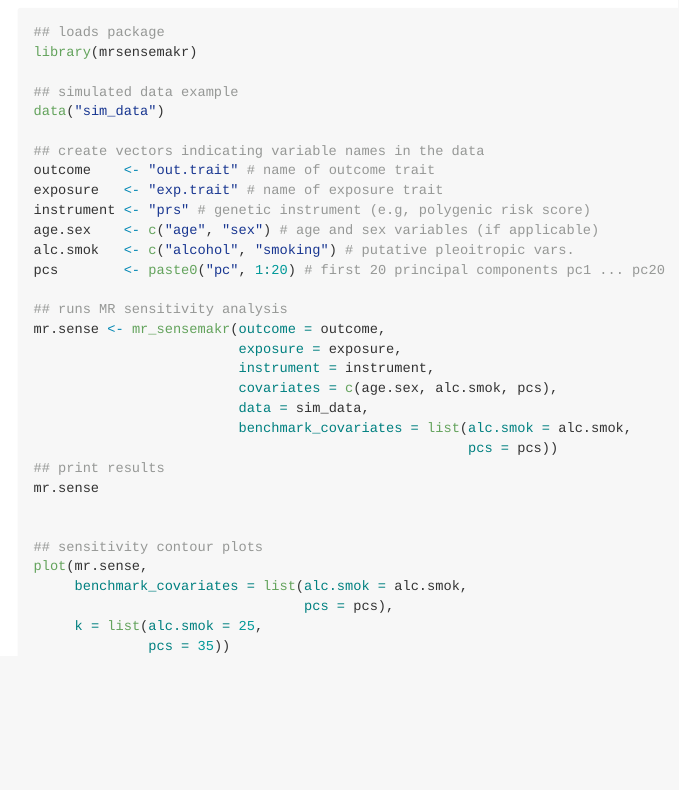
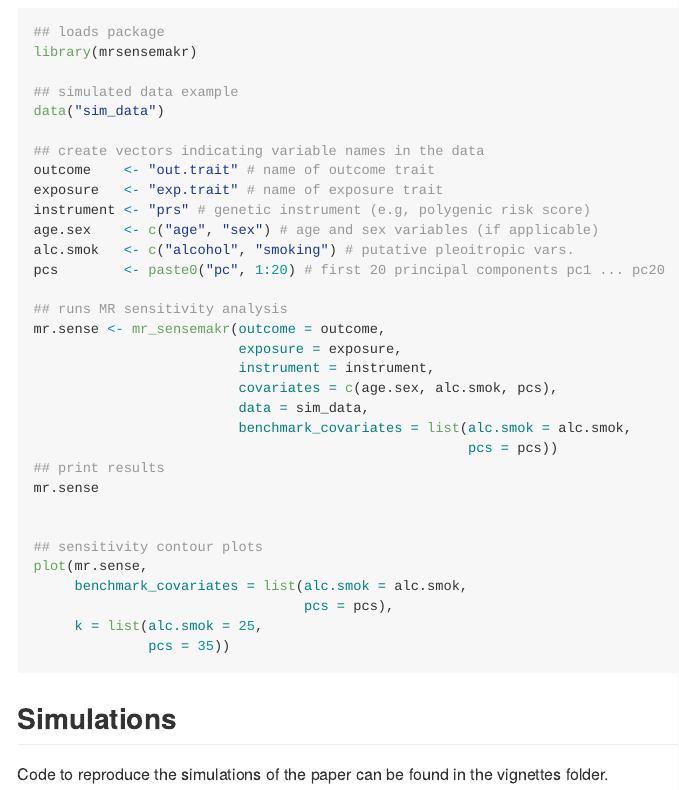
Before and after one commit to carloscinelli/mrsensemakr, an R Markdown document (README.Rmd): the page in a window 1100 px wide, from 560 px down. Rendered offline with R 4.5, knitr and Pandoc, with nearby package versions; the code chunks are not run, so their results and figures are left out.

Commit message:
pointer to simulations

````diff
--- a/README.Rmd
+++ b/README.Rmd
@@ -72,3 +72,7 @@ plot(mr.sense,
      k = list(alc.smok = 25,
               pcs = 35))
 ```
+
+## Simulations
+
+Code to reproduce the simulations of the paper can be found in the vignettes folder.
````
Also changed, not shown: README.md.
